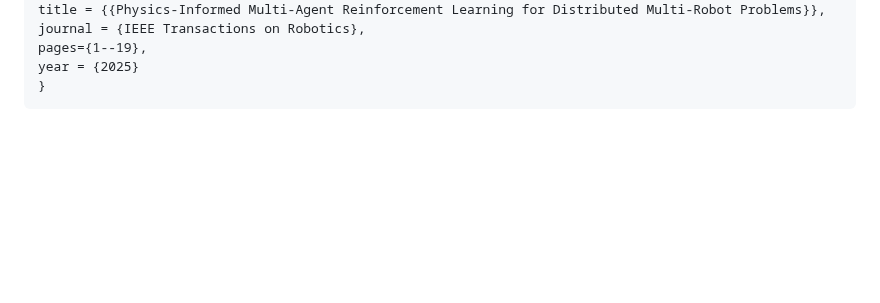
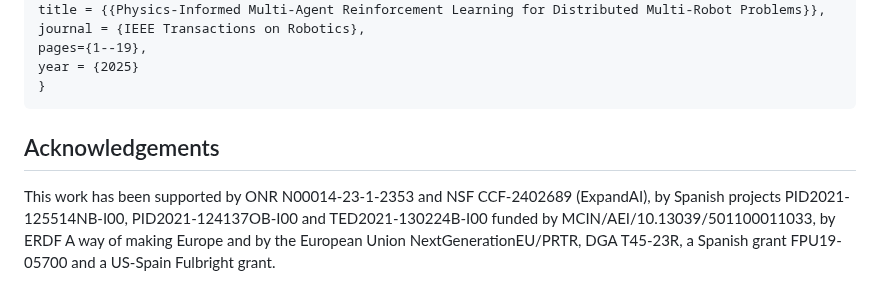
Before and after one commit to EduardoSebastianRodriguez/phMARL, a Markdown page: README.md, the part around the change. GitHub-like rendering; blank space fills up the shorter version.

````diff
--- a/README.md
+++ b/README.md
@@ -129,3 +129,6 @@ pages={1--19},
 year = {2025}
 }
 ```
+
+## Acknowledgements
+This work has been supported by ONR N00014-23-1-2353 and NSF CCF-2402689 (ExpandAI), by Spanish projects PID2021-125514NB-I00, PID2021-124137OB-I00 and TED2021-130224B-I00 funded by MCIN/AEI/10.13039/501100011033, by ERDF A way of making Europe and by the European Union NextGenerationEU/PRTR, DGA T45-23R, a Spanish grant FPU19-05700 and a US-Spain Fulbright grant.
````
